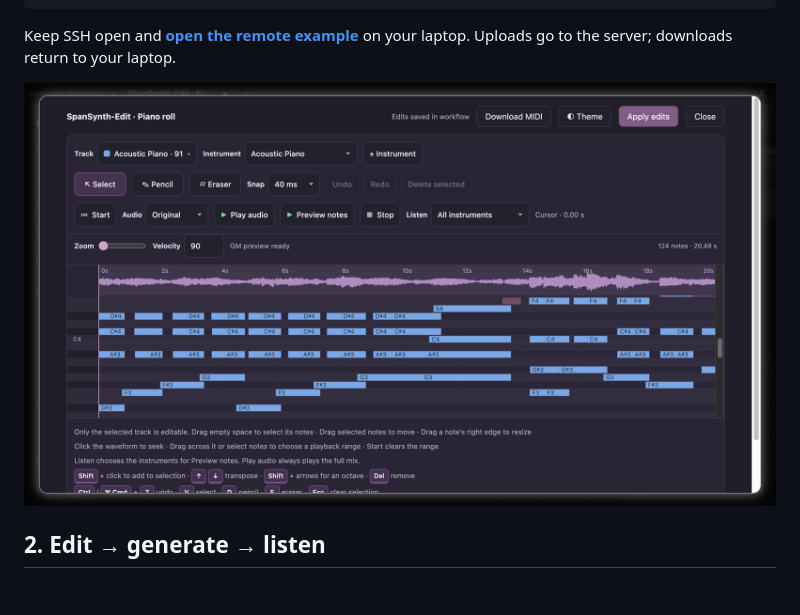
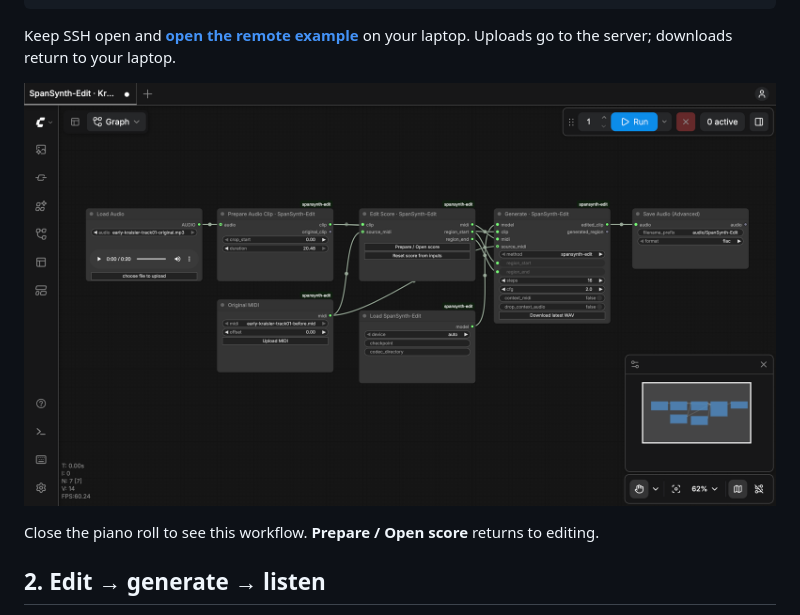
Before and after one commit to mimbres/spansynth-edit, a Markdown page: comfyui/README.md, the part around the change. Drawn GitHub-style; pictures changed too: comfyui/screenshot.png; folded sections open; blank space fills up the shorter version.

Commit message:
Show the complete ComfyUI workflow in the guide

```diff
--- a/comfyui/README.md
+++ b/comfyui/README.md
@@ -67,7 +67,9 @@ Keep SSH open and **[open the remote example](http://127.0.0.1:8189/?spansynth=e
 
 </details>
 
-![Kraisler audio and MIDI open in the ComfyUI piano-roll editor](screenshot.png)
+![Complete ComfyUI workflow with the Kraisler audio and MIDI example loaded](screenshot.png)
+
+Close the piano roll to see this workflow. **Prepare / Open score** returns to editing.
 
 ## 2. Edit → generate → listen
 
```
